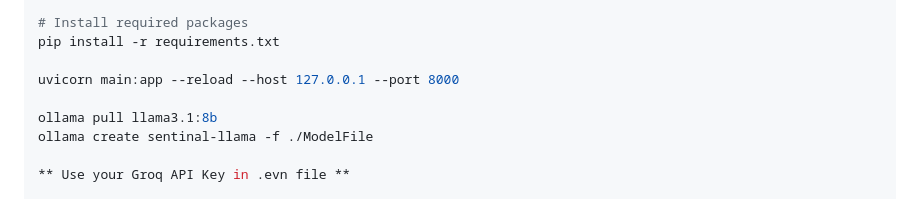
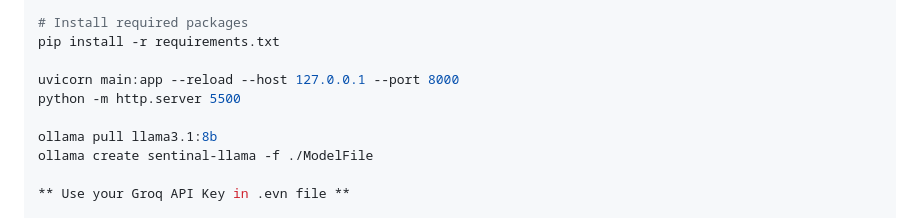
Before and after one commit to Pranav-Kukreja10/TechPirates---sentinal.legal, a Markdown page: README.md, the part around the change. Drawn GitHub-style.

```diff
--- a/README.md
+++ b/README.md
@@ -60,6 +60,7 @@ python -m venv .venv
 pip install -r requirements.txt
 
 uvicorn main:app --reload --host 127.0.0.1 --port 8000
+python -m http.server 5500
 
 ollama pull llama3.1:8b
 ollama create sentinal-llama -f ./ModelFile
```
